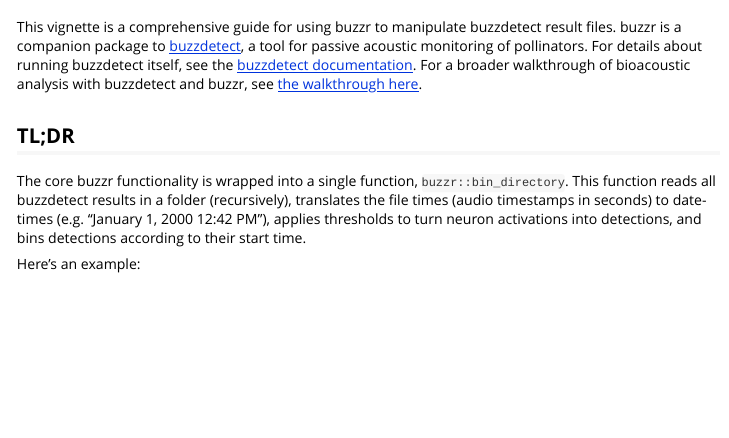
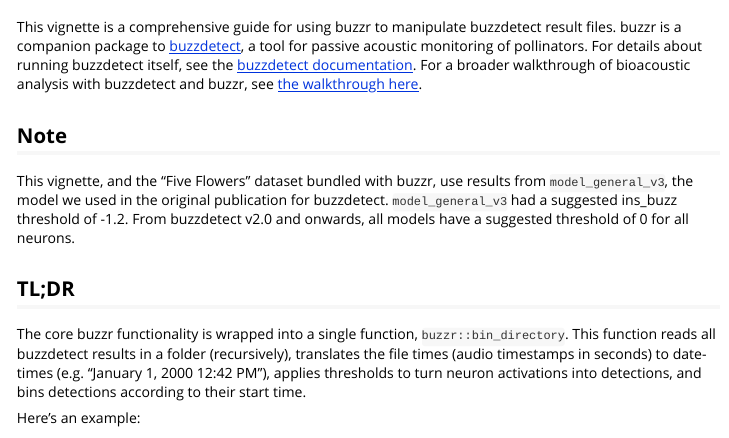
Before and after one commit to OSU-Bee-Lab/buzzr, an R Markdown document (vignettes/buzzr.Rmd): the page in a window 1100 px wide, from 60 px down. Rendered offline with R 4.5, knitr and Pandoc, with nearby package versions; some code elsewhere in the file could not run offline.

Commit message:
update vignette to note outdated model

```diff
--- a/vignettes/buzzr.Rmd
+++ b/vignettes/buzzr.Rmd
@@ -12,6 +12,11 @@ This vignette is a comprehensive guide for using buzzr to manipulate buzzdetect
 buzzr is a companion package to [buzzdetect](https://github.com/OSU-Bee-Lab/buzzdetect), a tool for passive acoustic monitoring of pollinators.
 For details about running buzzdetect itself, see the [buzzdetect documentation](https://buzzdetect.readthedocs.io/en/latest/).
 For a broader walkthrough of bioacoustic analysis with buzzdetect and buzzr, see [the walkthrough here](https://lukehearon.com/buzzdetect/walkthrough).
+
+## Note
+This vignette, and the "Five Flowers" dataset bundled with buzzr, use results from `model_general_v3`, the model we used in the original publication for buzzdetect.
+`model_general_v3` had a suggested ins_buzz threshold of -1.2.
+From buzzdetect v2.0 and onwards, all models have a suggested threshold of 0 for all neurons.
 
 ## TL;DR
 The core buzzr functionality is wrapped into a single function, `buzzr::bin_directory`.
```
